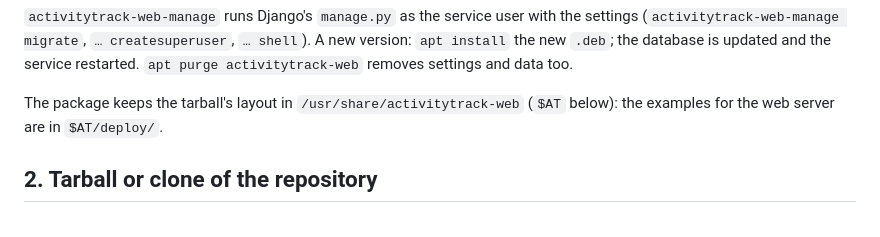
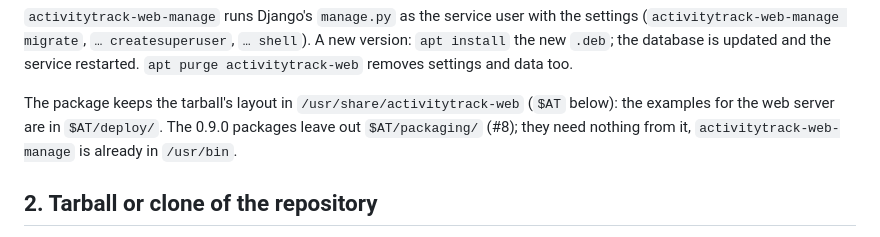
Before and after one commit to zipclaude/activitytrack-web, a Markdown page: docs/INSTALL.md, the part around the change. Rendered like a GitHub page.

Commit message:
INSTALL.md: the 0.9.0 packages lack packaging/
Co-Authored-By: Claude Opus 5.5 <noreply@anthropic.com>

```diff
--- a/docs/INSTALL.md
+++ b/docs/INSTALL.md
@@ -48,6 +48,8 @@ with the settings (`activitytrack-web-manage migrate`,
 
 The package keeps the tarball's layout in `/usr/share/activitytrack-web`
 (`$AT` below): the examples for the web server are in `$AT/deploy/`.
+The 0.9.0 packages leave out `$AT/packaging/` (#8); they need nothing
+from it, `activitytrack-web-manage` is already in `/usr/bin`.
 
 ## 2. Tarball or clone of the repository
 
```
